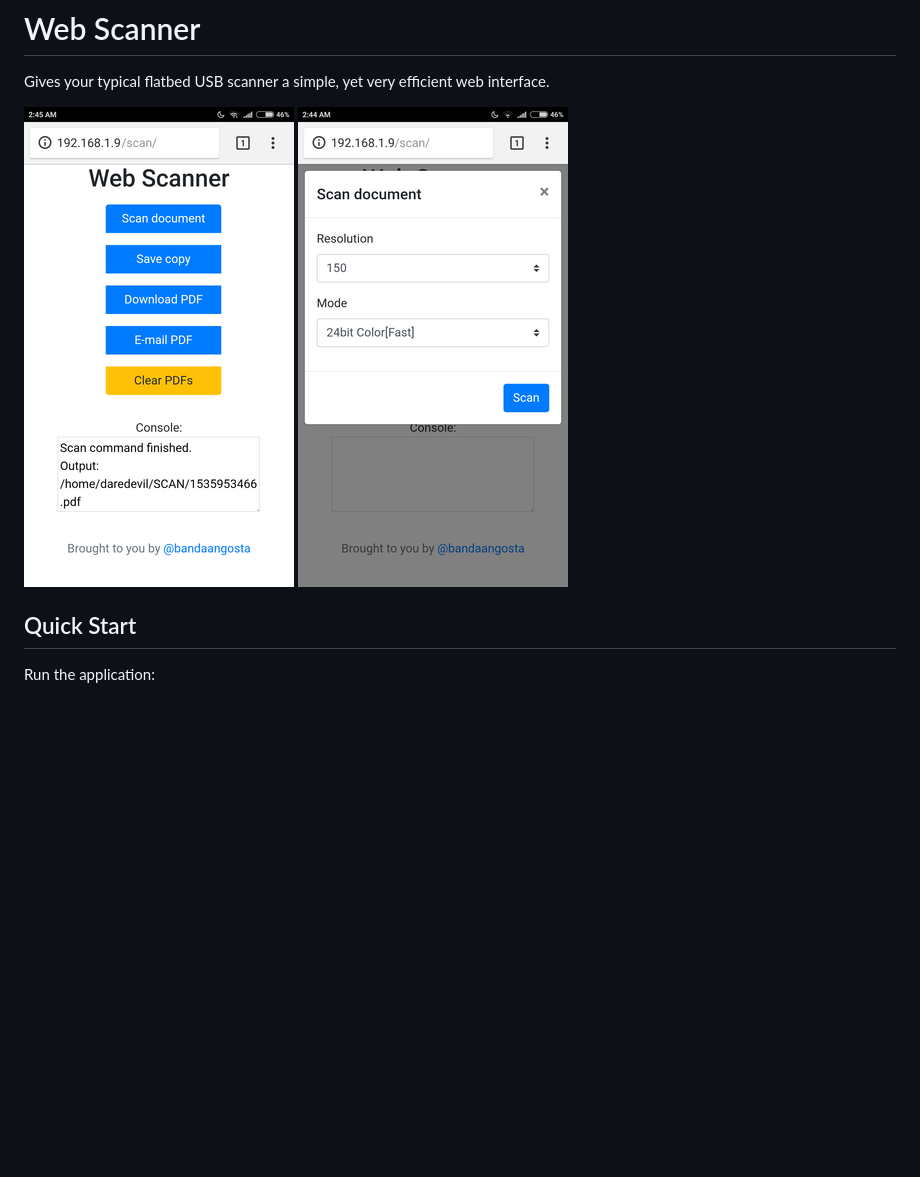
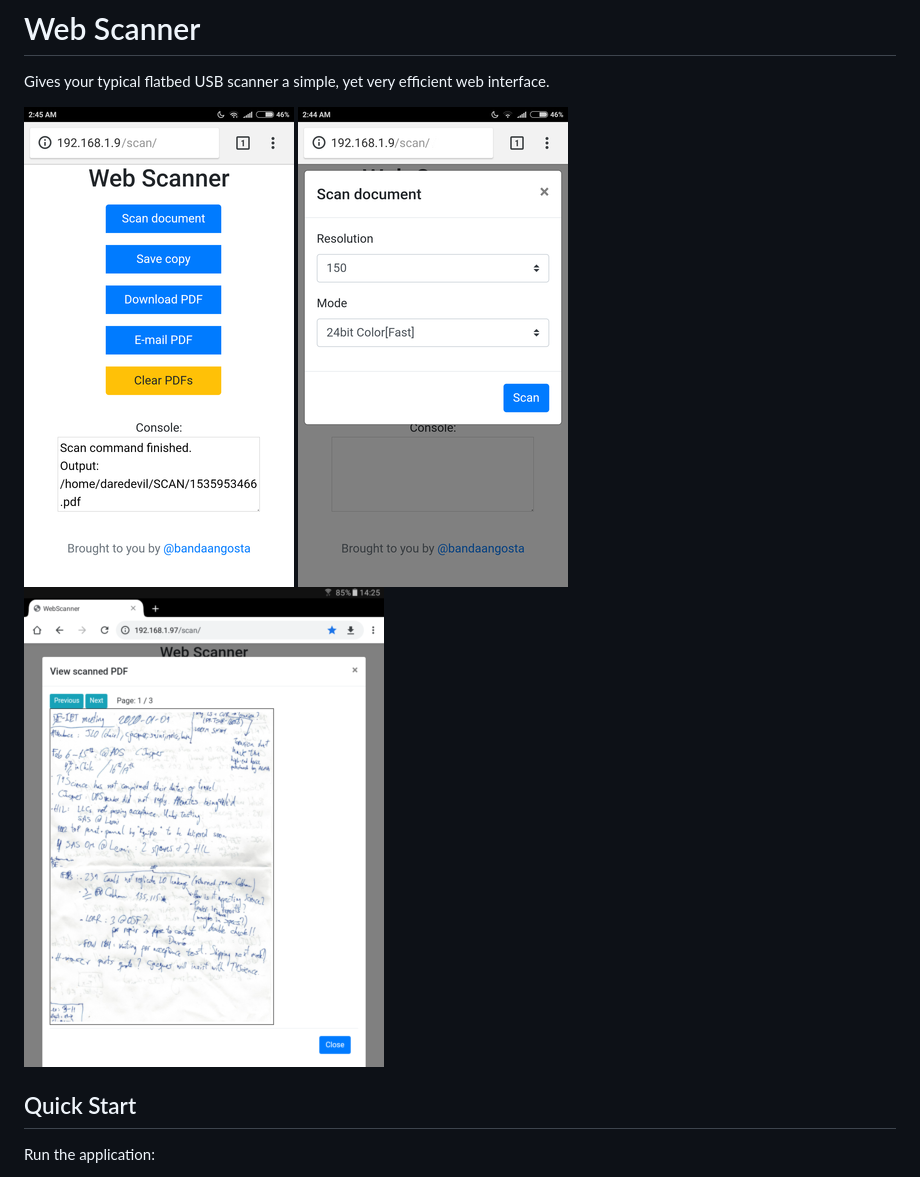
Before and after one commit to bandaangosta/webscanner, a Markdown page: README.md, the part around the change. GitHub-like rendering; pictures changed too: docs/viewer.png (added); blank space fills up the shorter version.

Commit message:
Updates README with PDF view screenshot

```diff
--- a/README.md
+++ b/README.md
@@ -2,7 +2,7 @@
 
 Gives your typical flatbed USB scanner a simple, yet very efficient web interface.
 
-![Screenshot](docs/main.png) ![Screenshot](docs/options.png)
+![Screenshot](docs/main.png) ![Screenshot](docs/options.png)  ![Screenshot](docs/viewer.png)
 
 ## Quick Start
 
```
